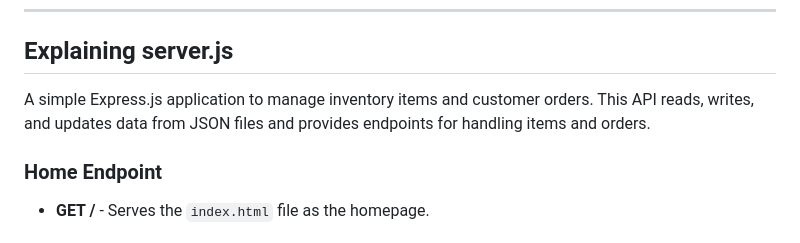
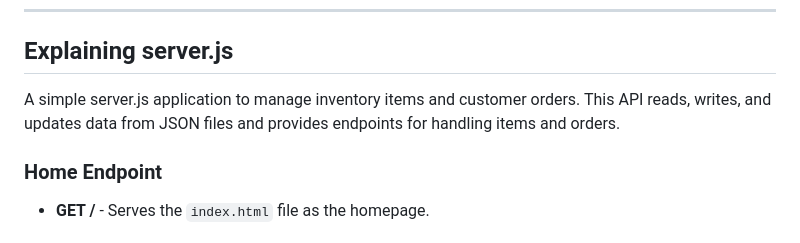
Before and after one commit to ojonss/assignmentWeek6-7, a Markdown page: README.md, the part around the change. Drawn GitHub-style.

Commit message:
typo in README.md

```diff
--- a/README.md
+++ b/README.md
@@ -35,7 +35,7 @@ Changes made in Admin mode are saved to `industrial.json` and are immediately re
 
 ## Explaining server.js
 
-A simple Express.js application to manage inventory items and customer orders. This API reads, writes, and updates data from JSON files and provides endpoints for handling items and orders.
+A simple server.js application to manage inventory items and customer orders. This API reads, writes, and updates data from JSON files and provides endpoints for handling items and orders.
 
 ### Home Endpoint
 - **GET /** - Serves the `index.html` file as the homepage.
```
